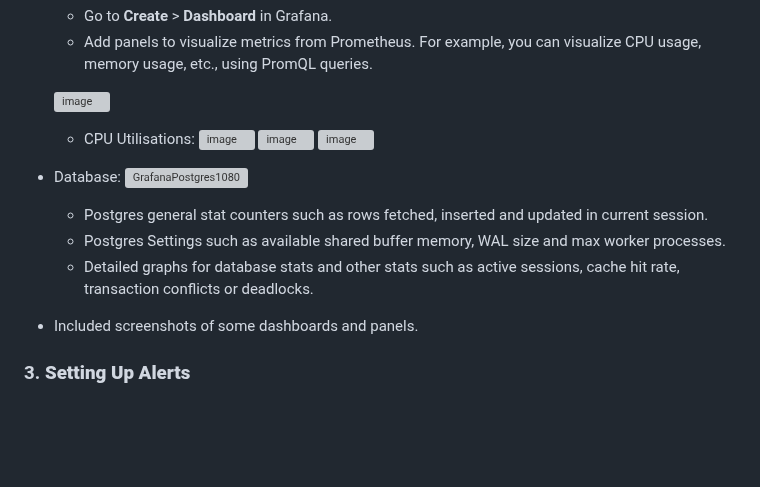
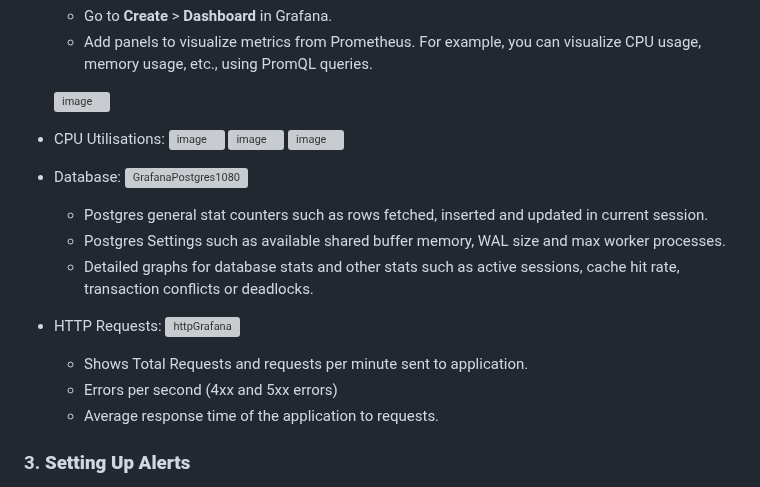
Before and after one commit to AlpeshDanilkumar/expense-tracker-project, a Markdown page: README.md, the part around the change. Drawn GitHub-style; blank space fills up the shorter version; grey boxes are pictures that could not be loaded.

Commit message:
Update README.md HTTP Dashboard
HTTP Dashboard image + features

```diff
--- a/README.md
+++ b/README.md
@@ -427,7 +427,7 @@ In this project, we use Grafana and Prometheus for monitoring and alerting. Prom
 
     ![image](https://github.com/user-attachments/assets/7e9be012-3f5b-4395-9e41-1b19639009cd)
 
-    - CPU Utilisations:
+   - CPU Utilisations:
       ![image](https://github.com/user-attachments/assets/c0de37e1-6576-486c-a027-d5f6a329e769)
       ![image](https://github.com/user-attachments/assets/d925078a-966e-4d9c-b4a9-da90f56c433e)
       ![image](https://github.com/user-attachments/assets/0f1407d8-0f9d-4ad9-8d16-a859efabec4c)
@@ -440,7 +440,11 @@ In this project, we use Grafana and Prometheus for monitoring and alerting. Prom
      - Postgres Settings such as available shared buffer memory, WAL size and max worker processes.
      - Detailed graphs for database stats and other stats such as active sessions, cache hit rate, transaction conflicts or deadlocks.
 
-   -   Included screenshots of some dashboards and panels.
+   - HTTP Requests:
+![httpGrafana](https://github.com/user-attachments/assets/985886f8-11ea-4759-869d-e193bf053f33)
+      - Shows Total Requests and requests per minute sent to application.
+      - Errors per second (4xx and 5xx errors)
+      - Average response time of the application to requests.
 
 ### 3\. **Setting Up Alerts**
 
```
